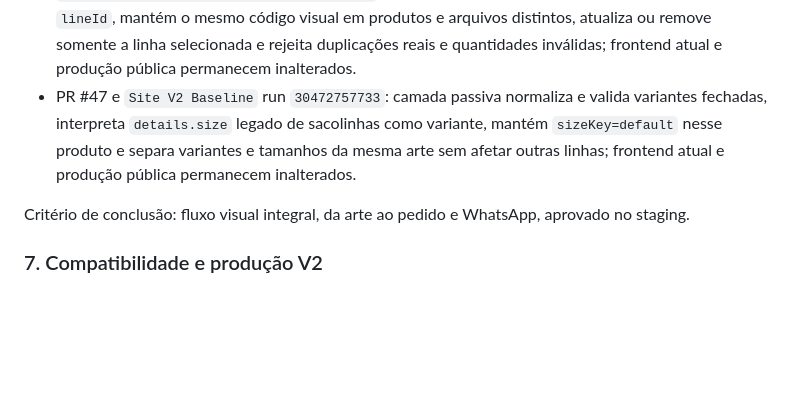
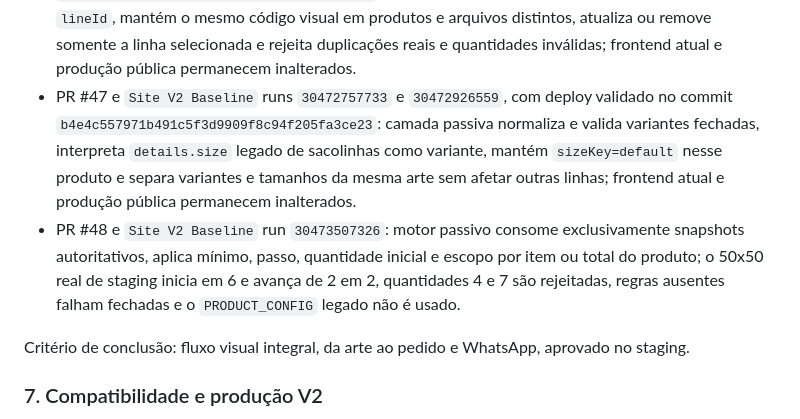
Before and after one commit to jotavgalves/new-hub-artres, a Markdown page: docs/EXECUCAO-SITE-V2-CHECKLIST.md, the part around one of its changes. Drawn GitHub-style; blank space fills up the shorter version.

Commit message:
Conclui mínimos e incrementos do carrinho V2

```diff
--- a/docs/EXECUCAO-SITE-V2-CHECKLIST.md
+++ b/docs/EXECUCAO-SITE-V2-CHECKLIST.md
@@ -120,7 +120,8 @@ Evidência parcial:
 
 - PR #45 e `Site V2 Baseline` runs `30467114248` e `30467297205`, com deploy validado no commit `95302e0e02531cb1fba50ac3db73f4b9ac07c1cc`: contrato passivo de `lineId` alinhado ao `itemId` do pedido V2, distinguindo arquivo, produto, variante e tamanho; códigos visuais, quantidade, preço e observações não determinam identidade; frontend atual e produção pública permanecem inalterados.
 - PR #46 e `Site V2 Baseline` runs `30472053198` e `30472248722`, com deploy validado no commit `8bc1e4fe56bab63d514d5a44d11a9f9eb5d4593f`: coleção passiva soma apenas linhas com a mesma `lineId`, mantém o mesmo código visual em produtos e arquivos distintos, atualiza ou remove somente a linha selecionada e rejeita duplicações reais e quantidades inválidas; frontend atual e produção pública permanecem inalterados.
-- PR #47 e `Site V2 Baseline` run `30472757733`: camada passiva normaliza e valida variantes fechadas, interpreta `details.size` legado de sacolinhas como variante, mantém `sizeKey=default` nesse produto e separa variantes e tamanhos da mesma arte sem afetar outras linhas; frontend atual e produção pública permanecem inalterados.
+- PR #47 e `Site V2 Baseline` runs `30472757733` e `30472926559`, com deploy validado no commit `b4e4c557971b491c5f3d9909f8c94f205fa3ce23`: camada passiva normaliza e valida variantes fechadas, interpreta `details.size` legado de sacolinhas como variante, mantém `sizeKey=default` nesse produto e separa variantes e tamanhos da mesma arte sem afetar outras linhas; frontend atual e produção pública permanecem inalterados.
+- PR #48 e `Site V2 Baseline` run `30473507326`: motor passivo consome exclusivamente snapshots autoritativos, aplica mínimo, passo, quantidade inicial e escopo por item ou total do produto; o 50x50 real de staging inicia em 6 e avança de 2 em 2, quantidades 4 e 7 são rejeitadas, regras ausentes falham fechadas e o `PRODUCT_CONFIG` legado não é usado.
 
 Critério de conclusão: fluxo visual integral, da arte ao pedido e WhatsApp, aprovado no staging.
 
```
Also changed, not shown: other parts of docs/EXECUCAO-SITE-V2-CHECKLIST.md (+2 -2 lines).
